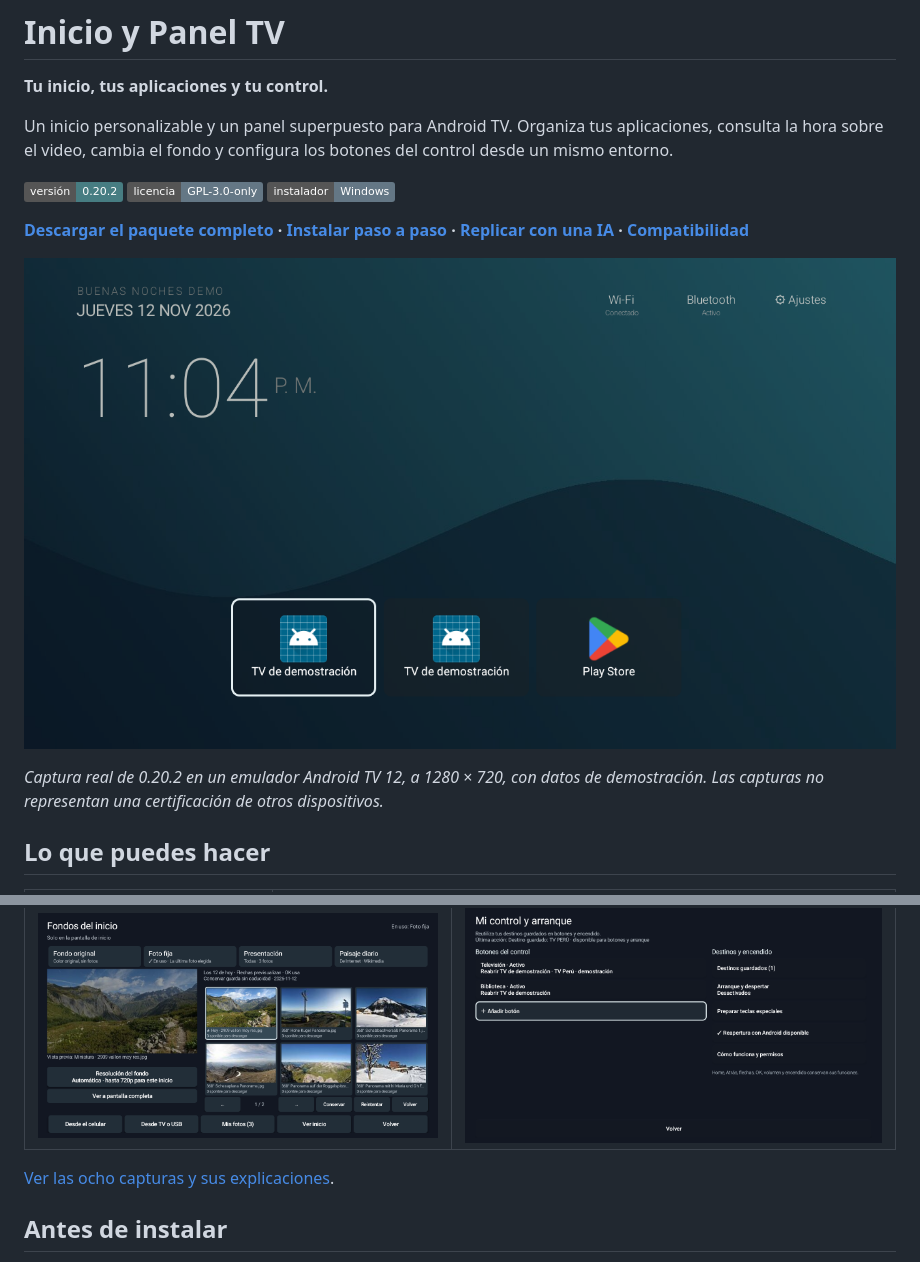
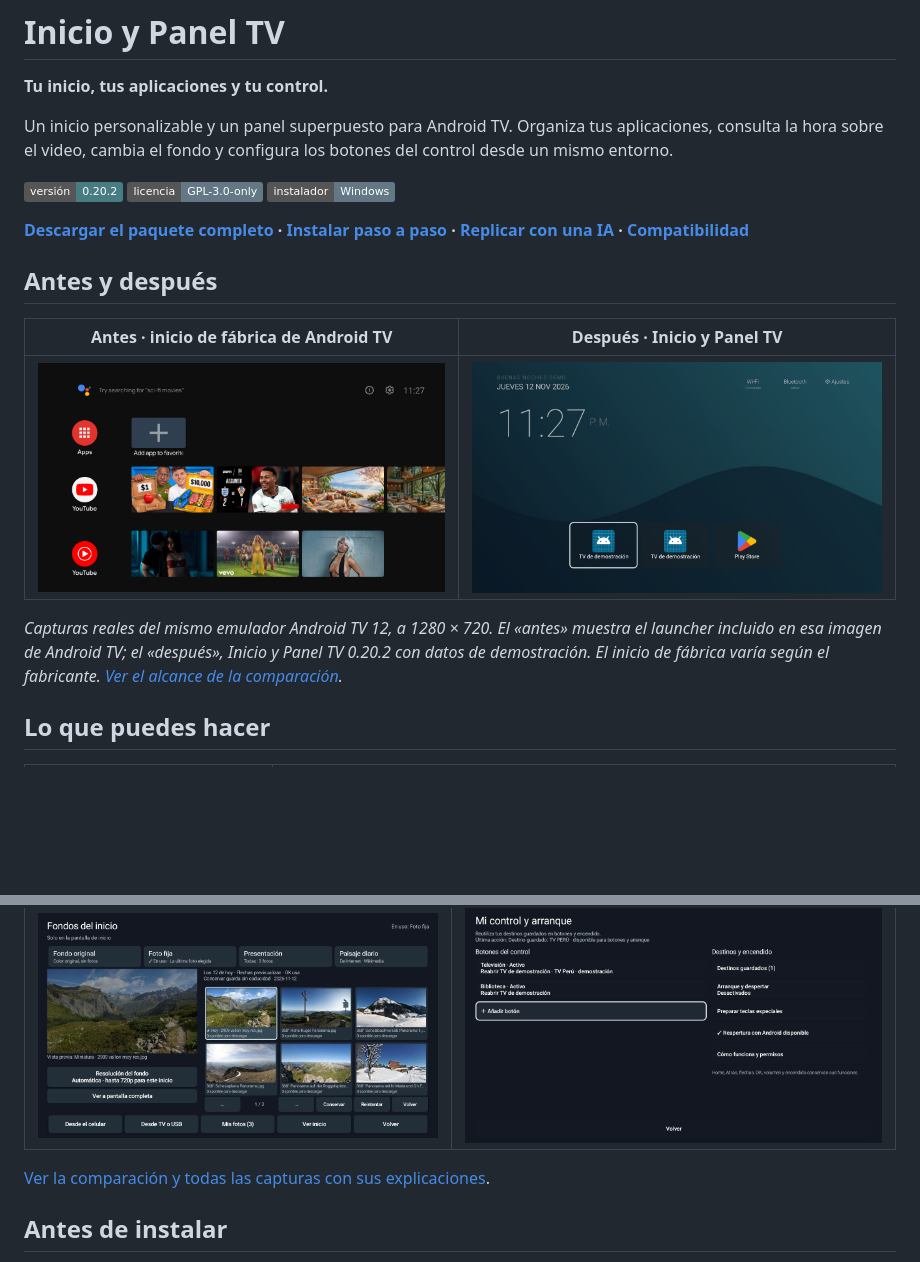
Before and after one commit to AntoniTito/Inicio-y-Panel-TV, a Markdown page: README.md, 2 parts joined by grey strips. GitHub-like rendering; pictures changed too: docs/capturas/antes-inicio-fabrica.png (added), docs/capturas/despues-inicio-panel-tv.png (added); badges without logos; blank space fills up the shorter version.

Commit message:
Documentar comparación del inicio de fábrica y el panel

```diff
--- a/README.md
+++ b/README.md
@@ -10,9 +10,13 @@ Un inicio personalizable y un panel superpuesto para Android TV. Organiza tus ap
 
 **[Descargar el paquete completo](https://github.com/AntoniTito/Inicio-y-Panel-TV/releases/latest) · [Instalar paso a paso](docs/INSTALACION.md) · [Replicar con una IA](docs/PROMPT-REPLICA.md) · [Compatibilidad](docs/COMPATIBILIDAD.md)**
 
-![Pantalla de inicio con reloj, fondo y aplicaciones](docs/capturas/inicio.png)
+## Antes y después
 
-*Captura real de 0.20.2 en un emulador Android TV 12, a 1280 × 720, con datos de demostración. Las capturas no representan una certificación de otros dispositivos.*
+| Antes · inicio de fábrica de Android TV | Después · Inicio y Panel TV |
+|---|---|
+| ![Inicio estándar de Android TV 12 con búsqueda, aplicaciones y recomendaciones](docs/capturas/antes-inicio-fabrica.png) | ![Inicio y Panel TV 0.20.2 con reloj, fondo personalizado y aplicaciones organizadas](docs/capturas/despues-inicio-panel-tv.png) |
+
+*Capturas reales del mismo emulador Android TV 12, a 1280 × 720. El «antes» muestra el launcher incluido en esa imagen de Android TV; el «después», Inicio y Panel TV 0.20.2 con datos de demostración. El inicio de fábrica varía según el fabricante. [Ver el alcance de la comparación](docs/CAPTURAS.md#antes-y-después).*
 
 ## Lo que puedes hacer
 
@@ -40,7 +44,7 @@ El diseño conserva cachés acotadas, trabajo pesado fuera de la interfaz y actu
 | **Los paisajes de hoy** | **Mi control y arranque** |
 | ![Selección de paisajes diarios con sus estados](docs/capturas/paisajes.png) | ![Acciones independientes para botones del control](docs/capturas/control.png) |
 
-[Ver las ocho capturas y sus explicaciones](docs/CAPTURAS.md).
+[Ver la comparación y todas las capturas con sus explicaciones](docs/CAPTURAS.md).
 
 ## Antes de instalar
 
```
Also changed, not shown: docs/CAPTURAS.md (+18 -2 lines), docs/CREDITOS-CAPTURAS.md (+5 -1 lines).
